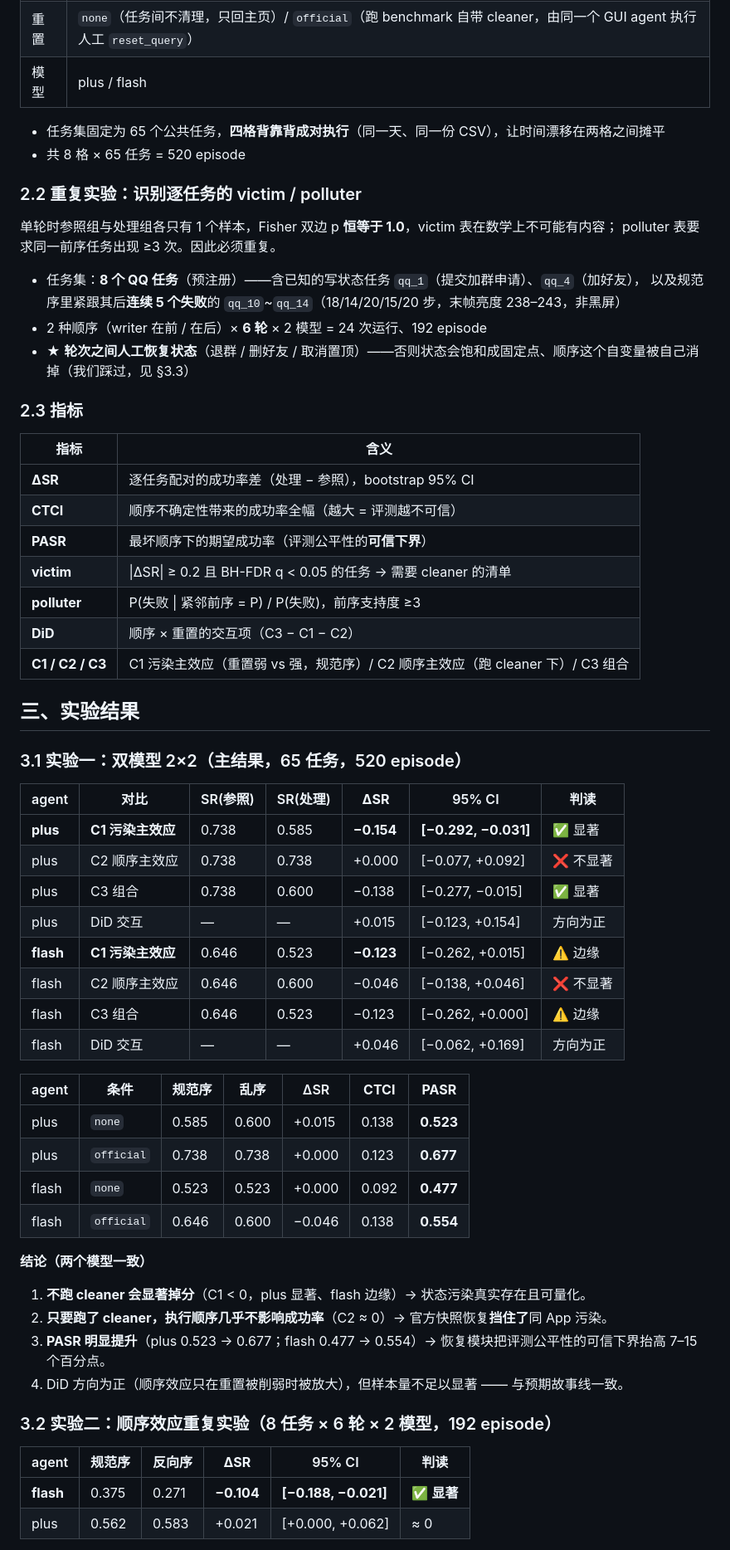
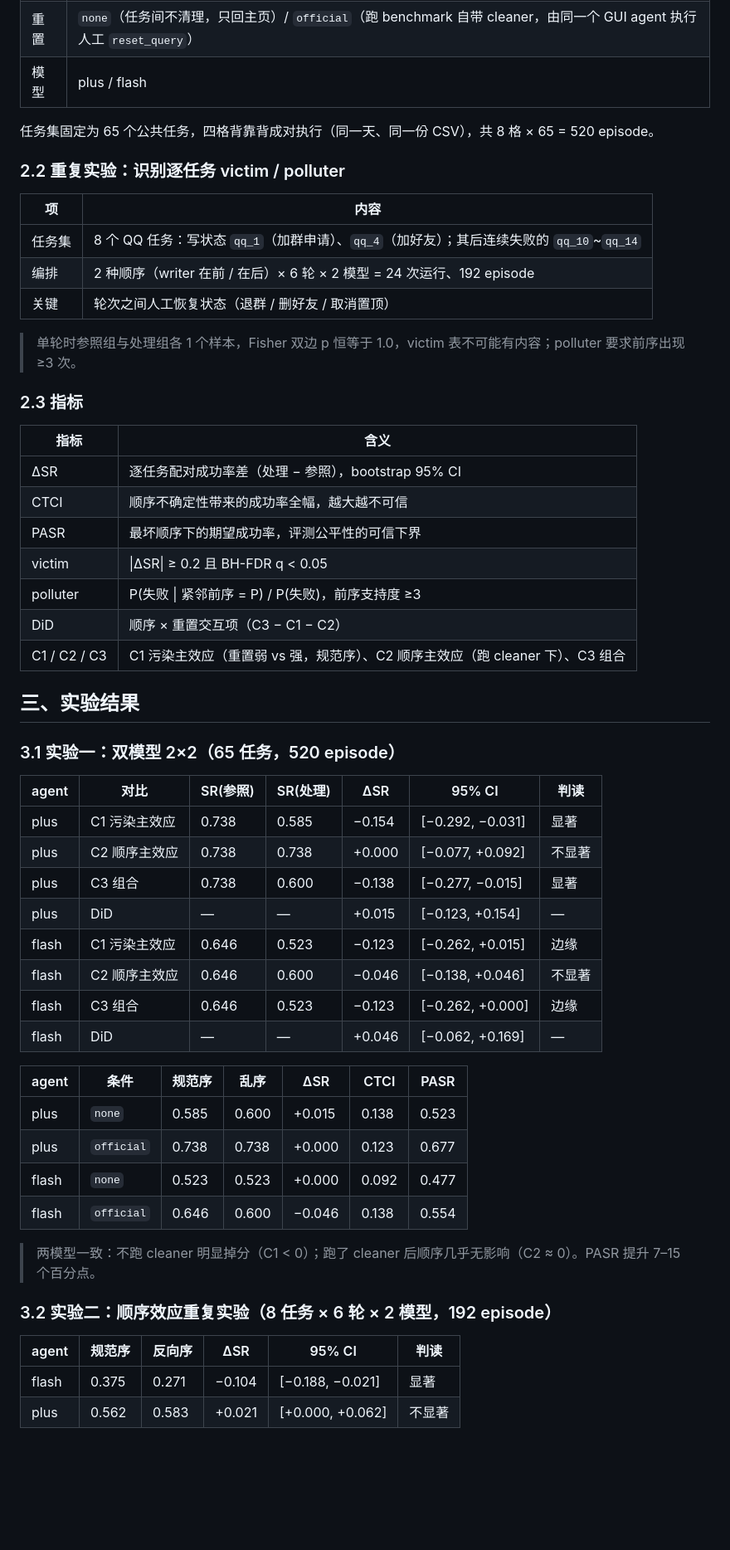
Before and after one commit to drunksu/GSR, a Markdown page: docs/初期实验.md, the part around one of its changes. Shown at 83% size. Drawn GitHub-style; blank space fills up the shorter version.

Commit message:
docs: rewrite sections 2-3 in the terse style of section 1 (tables, one point per line, no meta-commentary)

```diff
--- a/docs/初期实验.md
+++ b/docs/初期实验.md
@@ -27,64 +25,58 @@
 | 重置 | `none`（任务间不清理，只回主页）/ `official`（跑 benchmark 自带 cleaner，由同一个 GUI agent 执行人工 `reset_query`） |
 | 模型 | plus / flash |
 
-- 任务集固定为 65 个公共任务，**四格背靠背成对执行**（同一天、同一份 CSV），让时间漂移在两格之间摊平
-- 共 8 格 × 65 任务 = 520 episode
+任务集固定为 65 个公共任务，四格背靠背成对执行（同一天、同一份 CSV），共 8 格 × 65 = 520 episode。
 
-### 2.2 重复实验：识别逐任务的 victim / polluter
+### 2.2 重复实验：识别逐任务 victim / polluter
 
-单轮时参照组与处理组各只有 1 个样本，Fisher 双边 p **恒等于 1.0**，victim 表在数学上不可能有内容；
-polluter 表要求同一前序任务出现 ≥3 次。因此必须重复。
+| 项 | 内容 |
+|---|---|
+| 任务集 | 8 个 QQ 任务：写状态 `qq_1`（加群申请）、`qq_4`（加好友）；其后连续失败的 `qq_10`~`qq_14` |
+| 编排 | 2 种顺序（writer 在前 / 在后）× 6 轮 × 2 模型 = 24 次运行、192 episode |
+| 关键 | 轮次之间人工恢复状态（退群 / 删好友 / 取消置顶） |
 
-- 任务集：**8 个 QQ 任务**（预注册）——含已知的写状态任务 `qq_1`（提交加群申请）、`qq_4`（加好友），
-  以及规范序里紧跟其后**连续 5 个失败**的 `qq_10`~`qq_14`（18/14/20/15/20 步，末帧亮度 238–243，非黑屏）
-- 2 种顺序（writer 在前 / 在后）× **6 轮** × 2 模型 = 24 次运行、192 episode
-- ★ **轮次之间人工恢复状态**（退群 / 删好友 / 取消置顶）——否则状态会饱和成固定点、顺序这个自变量被自己消掉（我们踩过，见 §3.3）
+> 单轮时参照组与处理组各 1 个样本，Fisher 双边 p 恒等于 1.0，victim 表不可能有内容；polluter 要求前序出现 ≥3 次。
 
 ### 2.3 指标
 
 | 指标 | 含义 |
 |---|---|
-| **ΔSR** | 逐任务配对的成功率差（处理 − 参照），bootstrap 95% CI |
-| **CTCI** | 顺序不确定性带来的成功率全幅（越大 = 评测越不可信） |
-| **PASR** | 最坏顺序下的期望成功率（评测公平性的**可信下界**） |
-| **victim** | \|ΔSR\| ≥ 0.2 且 BH-FDR q < 0.05 的任务 → 需要 cleaner 的清单 |
-| **polluter** | P(失败 \| 紧邻前序 = P) / P(失败)，前序支持度 ≥3 |
-| **DiD** | 顺序 × 重置的交互项（C3 − C1 − C2） |
-| **C1 / C2 / C3** | C1 污染主效应（重置弱 vs 强，规范序）/ C2 顺序主效应（跑 cleaner 下）/ C3 组合 |
+| ΔSR | 逐任务配对成功率差（处理 − 参照），bootstrap 95% CI |
+| CTCI | 顺序不确定性带来的成功率全幅，越大越不可信 |
+| PASR | 最坏顺序下的期望成功率，评测公平性的可信下界 |
+| victim | \|ΔSR\| ≥ 0.2 且 BH-FDR q < 0.05 |
+| polluter | P(失败 \| 紧邻前序 = P) / P(失败)，前序支持度 ≥3 |
+| DiD | 顺序 × 重置交互项（C3 − C1 − C2） |
+| C1 / C2 / C3 | C1 污染主效应（重置弱 vs 强，规范序）、C2 顺序主效应（跑 cleaner 下）、C3 组合 |
 
 ## 三、实验结果
 
-### 3.1 实验一：双模型 2×2（主结果，65 任务，520 episode）
+### 3.1 实验一：双模型 2×2（65 任务，520 episode）
 
-| agent | 对比 | SR(参照) | SR(处理) | **ΔSR** | 95% CI | 判读 |
+| agent | 对比 | SR(参照) | SR(处理) | ΔSR | 95% CI | 判读 |
 |---|---|---|---|---|---|---|
-| **plus** | **C1 污染主效应** | 0.738 | 0.585 | **−0.154** | **[−0.292, −0.031]** | ✅ 显著 |
-| plus | C2 顺序主效应 | 0.738 | 0.738 | +0.000 | [−0.077, +0.092] | ❌ 不显著 |
-| plus | C3 组合 | 0.738 | 0.600 | −0.138 | [−0.277, −0.015] | ✅ 显著 |
-| plus | DiD 交互 | — | — | +0.015 | [−0.123, +0.154] | 方向为正 |
-| **flash** | **C1 污染主效应** | 0.646 | 0.523 | **−0.123** | [−0.262, +0.015] | ⚠️ 边缘 |
-| flash | C2 顺序主效应 | 0.646 | 0.600 | −0.046 | [−0.138, +0.046] | ❌ 不显著 |
-| flash | C3 组合 | 0.646 | 0.523 | −0.123 | [−0.262, +0.000] | ⚠️ 边缘 |
-| flash | DiD 交互 | — | — | +0.046 | [−0.062, +0.169] | 方向为正 |
+| plus | C1 污染主效应 | 0.738 | 0.585 | −0.154 | [−0.292, −0.031] | 显著 |
+| plus | C2 顺序主效应 | 0.738 | 0.738 | +0.000 | [−0.077, +0.092] | 不显著 |
+| plus | C3 组合 | 0.738 | 0.600 | −0.138 | [−0.277, −0.015] | 显著 |
+| plus | DiD | — | — | +0.015 | [−0.123, +0.154] | — |
+| flash | C1 污染主效应 | 0.646 | 0.523 | −0.123 | [−0.262, +0.015] | 边缘 |
+| flash | C2 顺序主效应 | 0.646 | 0.600 | −0.046 | [−0.138, +0.046] | 不显著 |
+| flash | C3 组合 | 0.646 | 0.523 | −0.123 | [−0.262, +0.000] | 边缘 |
+| flash | DiD | — | — | +0.046 | [−0.062, +0.169] | — |
 
-| agent | 条件 | 规范序 | 乱序 | ΔSR | **CTCI** | **PASR** |
+| agent | 条件 | 规范序 | 乱序 | ΔSR | CTCI | PASR |
 |---|---|---|---|---|---|---|
-| plus | `none` | 0.585 | 0.600 | +0.015 | 0.138 | **0.523** |
-| plus | `official` | 0.738 | 0.738 | +0.000 | 0.123 | **0.677** |
-| flash | `none` | 0.523 | 0.523 | +0.000 | 0.092 | **0.477** |
-| flash | `official` | 0.646 | 0.600 | −0.046 | 0.138 | **0.554** |
+| plus | `none` | 0.585 | 0.600 | +0.015 | 0.138 | 0.523 |
+| plus | `official` | 0.738 | 0.738 | +0.000 | 0.123 | 0.677 |
+| flash | `none` | 0.523 | 0.523 | +0.000 | 0.092 | 0.477 |
+| flash | `official` | 0.646 | 0.600 | −0.046 | 0.138 | 0.554 |
 
-**结论（两个模型一致）**
-
-1. **不跑 cleaner 会显著掉分**（C1 < 0，plus 显著、flash 边缘）→ 状态污染真实存在且可量化。
-2. **只要跑了 cleaner，执行顺序几乎不影响成功率**（C2 ≈ 0）→ 官方快照恢复**挡住了**同 App 污染。
-3. **PASR 明显提升**（plus 0.523 → 0.677；flash 0.477 → 0.554）→ 恢复模块把评测公平性的可信下界抬高 7–15 个百分点。
-4. DiD 方向为正（顺序效应只在重置被削弱时被放大），但样本量不足以显著 —— 与预期故事线一致。
+> 两模型一致：不跑 cleaner 明显掉分（C1 < 0）；跑了 cleaner 后顺序几乎无影响（C2 ≈ 0）。PASR 提升 7–15 个百分点。
 
 ### 3.2 实验二：顺序效应重复实验（8 任务 × 6 轮 × 2 模型，192 episode）
 
-| agent | 规范序 | 反向序 | **ΔSR** | 95% CI | 判读 |
+| agent | 规范序 | 反向序 | ΔSR | 95% CI | 判读 |
 |---|---|---|---|---|---|
-| **flash** | 0.375 | 0.271 | **−0.104** | **[−0.188, −0.021]** | ✅ **显著** |
-| plus | 0.562 | 0.583 | +0.021 | [+0.000, +0.062] | ≈ 0 |
+| flash | 0.375 | 0.271 | −0.104 | [−0.188, −0.021] | 显著 |
+| plus | 0.562 | 0.583 | +0.021 | [+0.000, +0.062] | 不显著 |
 
```
Also changed, not shown: other parts of docs/初期实验.md (+22 -26 lines).
